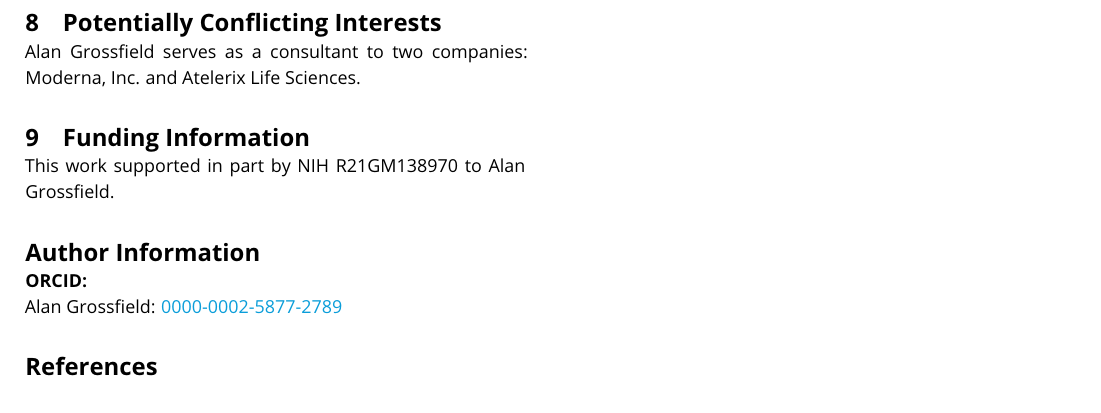
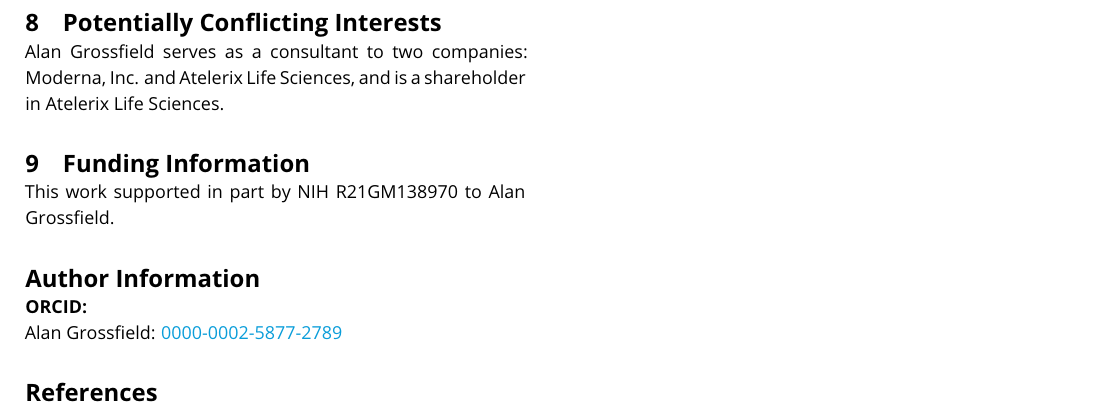
Before and after one commit to livecomsjournal/article_templates, a LaTeX document (paper.tex): part of page 6 of 6, cut so that both start at the same text. Compiled offline with pdfLaTeX.

Commit message:
updated COI

```diff
--- a/paper.tex
+++ b/paper.tex
@@ -517,7 +517,7 @@ For a more detailed description of contributions from the community and others,
 %%%%%%%
 
 Alan Grossfield serves as a consultant to two companies: Moderna, Inc.
-and Atelerix Life Sciences.
+and Atelerix Life Sciences, and is a shareholder in Atelerix Life Sciences.
 
 \section{Funding Information}
 %%%%%%%
```
Also changed, not shown: paper.pdf.
